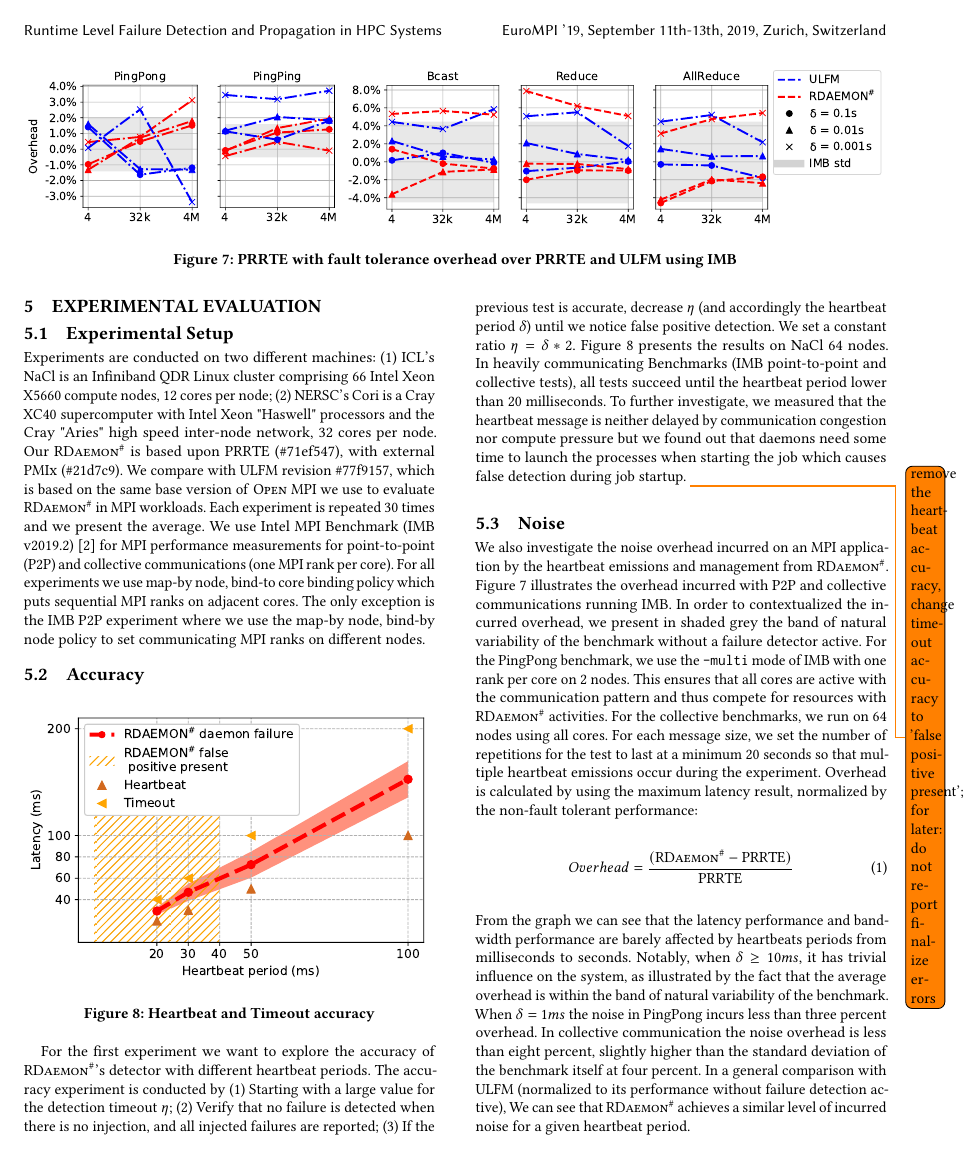
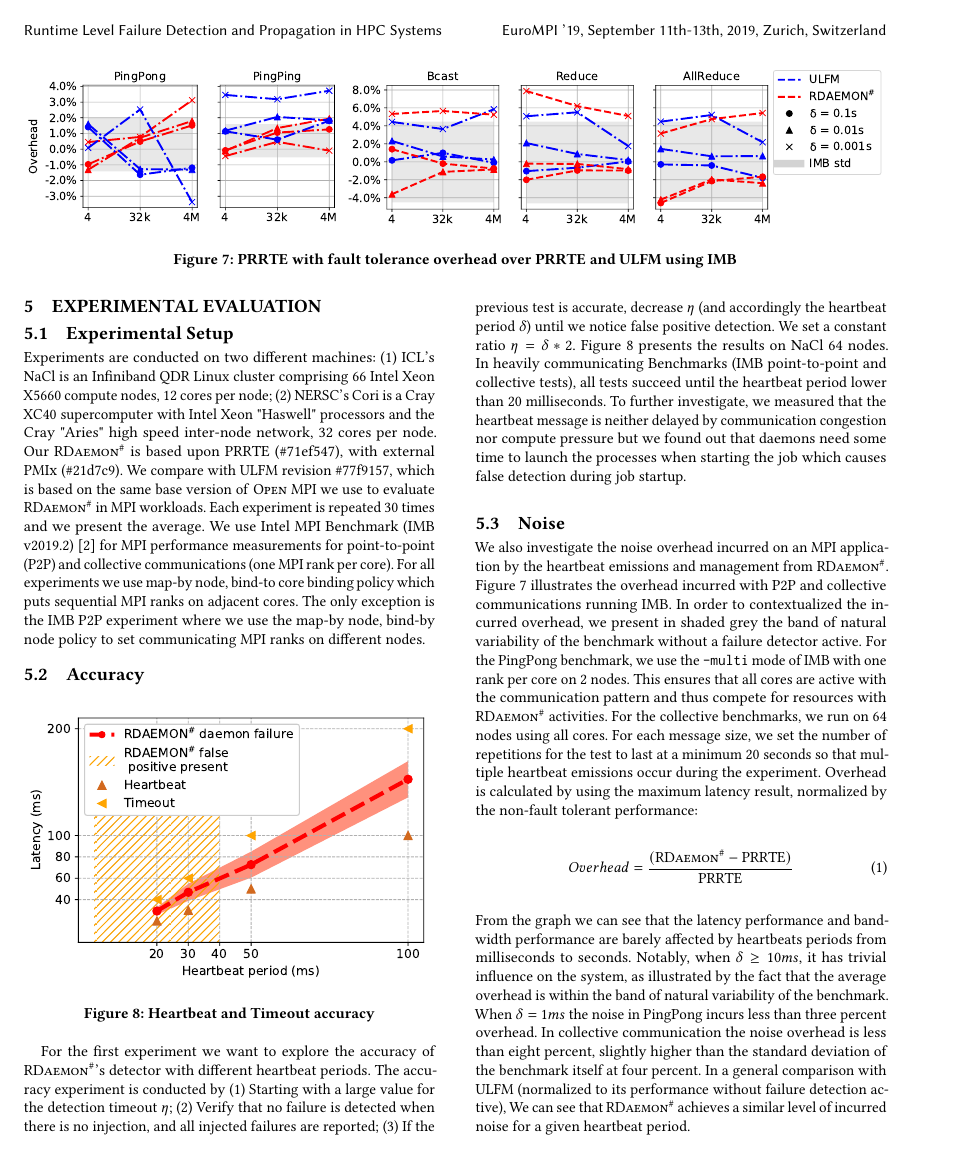
Before and after one commit to dong0321/paco_ft, a LaTeX paper (eurompi19-prrte-detector.tex): page 7 of 11. Compiled offline with pdfLaTeX.

Commit message:
remove todo  we won't do.

```diff
--- a/eurompi19-prrte-detector.tex
+++ b/eurompi19-prrte-detector.tex
@@ -732,7 +732,9 @@ detection timeout $\eta$; (2) Verify that no failure is detected when there is n
  (\imb point-to-point and collective tests), all tests succeed until the
   heartbeat period lower than 20 milliseconds. To further investigate,
   we measured that the heartbeat message is neither delayed by communication
-  congestion nor compute pressure but we found out that daemons need some time to launch the processes when starting the job which causes false detection during job startup. \todo{remove the heartbeat accuracy, change timeout accuracy to 'false positive present'; for later: do not report finalize errors}
+  congestion nor compute pressure but we found out that daemons need some time to launch the processes when starting the job which causes false detection during job startup.
+
+  % \todo{remove the heartbeat accuracy, change timeout accuracy to 'false positive present'; for later: do not report finalize errors}
 
   %\item No failure is injected and node missed its heartbeat sending deadline. With a reasonable timeout value, all daemons can send heartbeats successfully with $ \delta $ as low as 0.1 millisecond.
 %From all above we can see that the granularity of timeout is 40 milliseconds limited by the latency for daemons to launch the application processes. And the granularity of heartbeat period is 0.1 millisecond.
```
